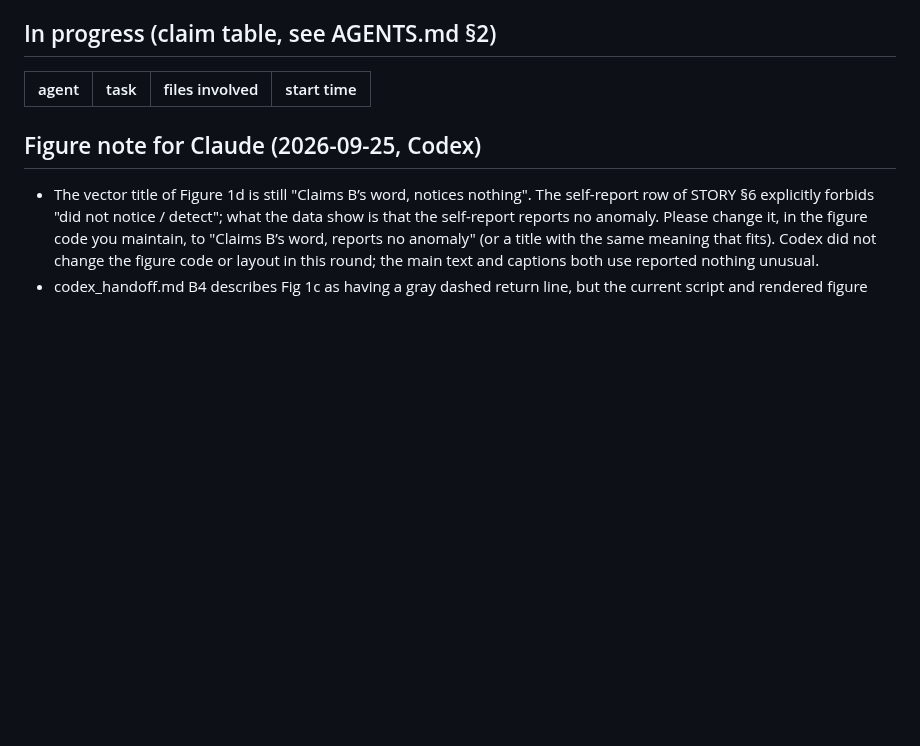
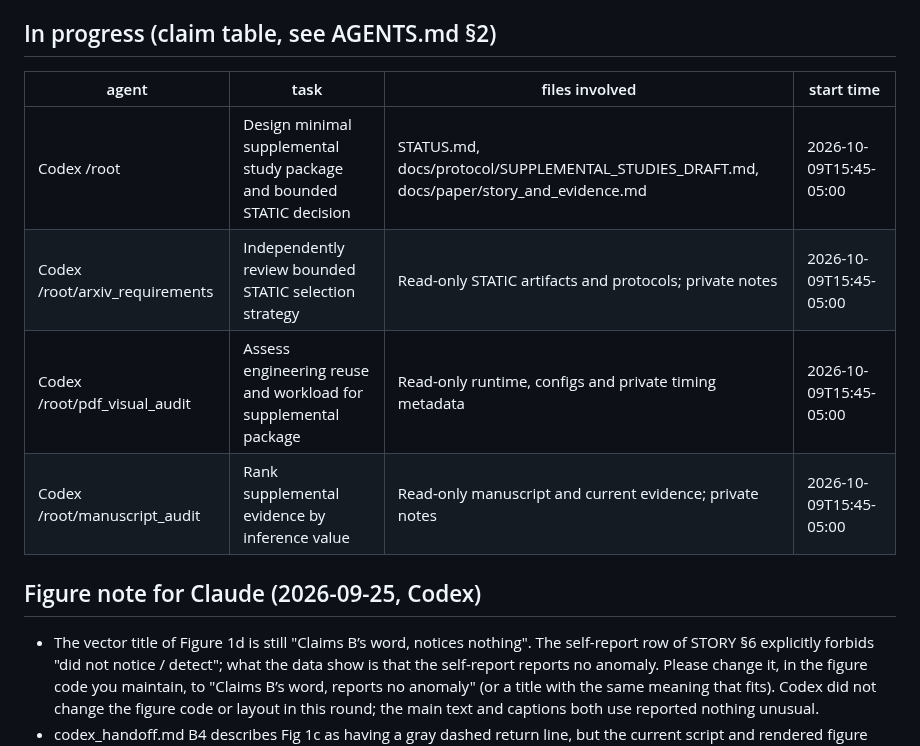
Before and after one commit to BeibaiDraco/mind-connecting, a Markdown page: STATUS.md, the part around the change. Drawn GitHub-style; blank space fills up the shorter version.

Commit message:
docs: claim supplemental study prioritization and bounded static plan

```diff
--- a/STATUS.md
+++ b/STATUS.md
@@ -100,6 +100,10 @@ Last updated: 2026-10-09T14:29-05:00, Codex (complete two-model story and existi
 
 | agent | task | files involved | start time |
 |---|---|---|---|
+| Codex /root | Design minimal supplemental study package and bounded STATIC decision | STATUS.md, docs/protocol/SUPPLEMENTAL_STUDIES_DRAFT.md, docs/paper/story_and_evidence.md | 2026-10-09T15:45-05:00 |
+| Codex /root/arxiv_requirements | Independently review bounded STATIC selection strategy | Read-only STATIC artifacts and protocols; private notes | 2026-10-09T15:45-05:00 |
+| Codex /root/pdf_visual_audit | Assess engineering reuse and workload for supplemental package | Read-only runtime, configs and private timing metadata | 2026-10-09T15:45-05:00 |
+| Codex /root/manuscript_audit | Rank supplemental evidence by inference value | Read-only manuscript and current evidence; private notes | 2026-10-09T15:45-05:00 |
 
 
 
```
